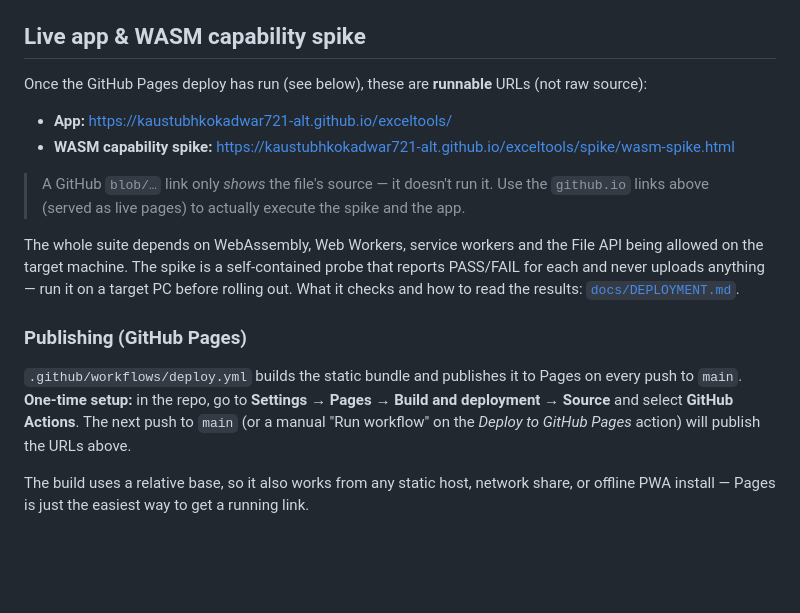
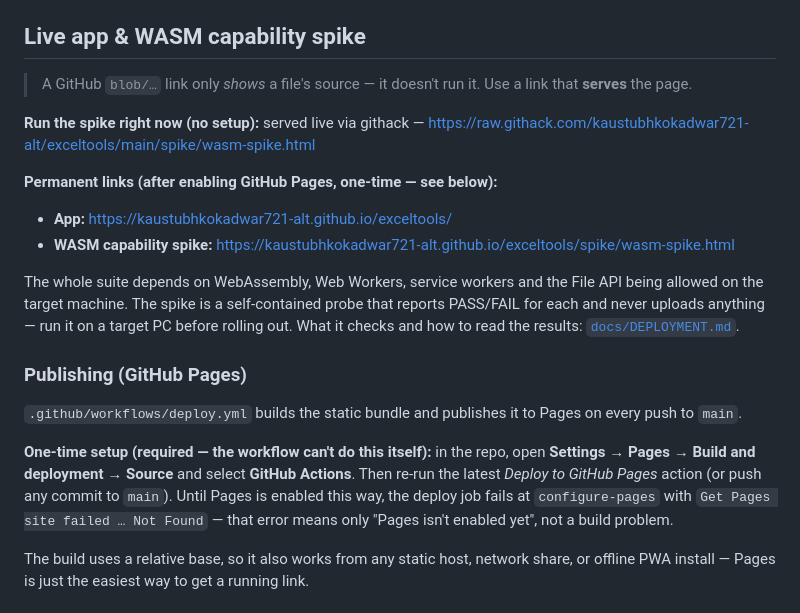
Before and after one commit to kaustubhkokadwar721-alt/exceltools, a Markdown page: README.md, the part around the change. Rendered like a GitHub page; blank space fills up the shorter version.

Commit message:
docs: add instant githack run link + clarify one-time Pages enablement
The Actions token can't create the Pages site (enablement: true also fails), so
Pages must be enabled once via Settings. Documents that, explains the
configure-pages 'Not Found' error is benign, and adds a githack link that runs
the WASM spike immediately without any Pages setup.

Co-Authored-By: Claude Opus 4.8 <noreply@anthropic.com>
Claude-Session: https://claude.ai/code/session_018wBzCxgvC5xBhaDmUCqAZL

```diff
--- a/README.md
+++ b/README.md
@@ -9,16 +9,17 @@ user's machine. Deployable as static files or an installable PWA.
 
 ## Live app & WASM capability spike
 
-Once the GitHub Pages deploy has run (see below), these are **runnable** URLs
-(not raw source):
+> A GitHub `blob/…` link only *shows* a file's source — it doesn't run it. Use a
+> link that **serves** the page.
+
+**Run the spike right now (no setup):** served live via githack —
+https://raw.githack.com/kaustubhkokadwar721-alt/exceltools/main/spike/wasm-spike.html
+
+**Permanent links (after enabling GitHub Pages, one-time — see below):**
 
 - **App:** https://kaustubhkokadwar721-alt.github.io/exceltools/
 - **WASM capability spike:**
   https://kaustubhkokadwar721-alt.github.io/exceltools/spike/wasm-spike.html
-
-> A GitHub `blob/…` link only *shows* the file's source — it doesn't run it.
-> Use the `github.io` links above (served as live pages) to actually execute the
-> spike and the app.
 
 The whole suite depends on WebAssembly, Web Workers, service workers and the
 File API being allowed on the target machine. The spike is a self-contained
@@ -29,10 +30,14 @@ target PC before rolling out. What it checks and how to read the results:
 ### Publishing (GitHub Pages)
 
 `.github/workflows/deploy.yml` builds the static bundle and publishes it to
-Pages on every push to `main`. **One-time setup:** in the repo, go to
-**Settings → Pages → Build and deployment → Source** and select
-**GitHub Actions**. The next push to `main` (or a manual "Run workflow" on the
-*Deploy to GitHub Pages* action) will publish the URLs above.
+Pages on every push to `main`.
+
+**One-time setup (required — the workflow can't do this itself):** in the repo,
+open **Settings → Pages → Build and deployment → Source** and select
+**GitHub Actions**. Then re-run the latest *Deploy to GitHub Pages* action (or
+push any commit to `main`). Until Pages is enabled this way, the deploy job
+fails at `configure-pages` with `Get Pages site failed … Not Found` — that error
+means only "Pages isn't enabled yet", not a build problem.
 
 The build uses a relative base, so it also works from any static host, network
 share, or offline PWA install — Pages is just the easiest way to get a running
```
